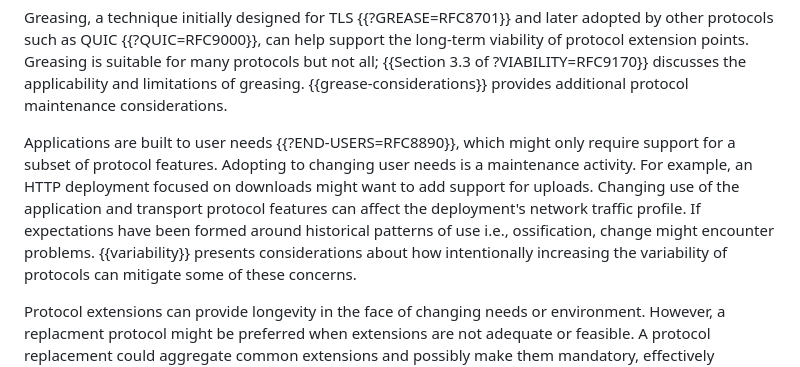
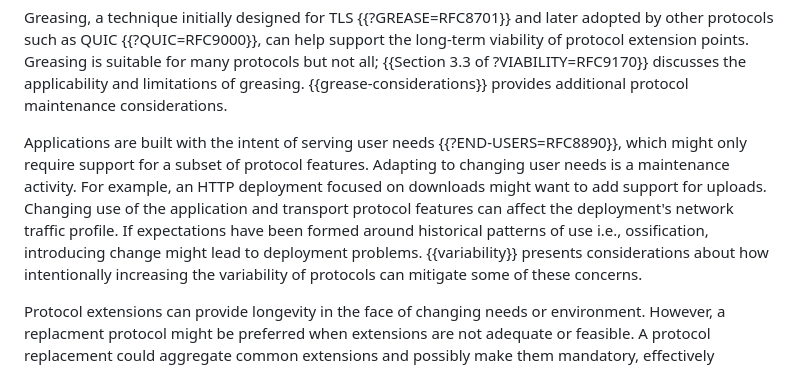
Before and after one commit to intarchboard/draft-protocol-greasing, a Markdown page: draft-edm-protocol-greasing.md, the part around the change. GitHub-like rendering.

Commit message:
Tommy's suggestions
Co-authored-by: Tommy Pauly <tpauly@apple.com>

```diff
--- a/draft-edm-protocol-greasing.md
+++ b/draft-edm-protocol-greasing.md
@@ -65,13 +65,13 @@ protocols but not all; {{Section 3.3 of ?VIABILITY=RFC9170}} discusses the
 applicability and limitations of greasing. {{grease-considerations}} provides
 additional protocol maintenance considerations.
 
-Applications are built to user needs {{?END-USERS=RFC8890}}, which might only
-require support for a subset of protocol features. Adopting to changing user
+Applications are built with the intent of serving user needs {{?END-USERS=RFC8890}}, which might only
+require support for a subset of protocol features. Adapting to changing user
 needs is a maintenance activity. For example, an HTTP deployment focused on
 downloads might want to add support for uploads. Changing use of the application
 and transport protocol features can affect the deployment's network traffic
 profile. If expectations have been formed around historical patterns of use
-i.e., ossification, change might encounter problems. {{variability}} presents
+i.e., ossification, introducing change might lead to deployment problems. {{variability}} presents
 considerations about how intentionally increasing the variability of protocols
 can mitigate some of these concerns.
 
```
